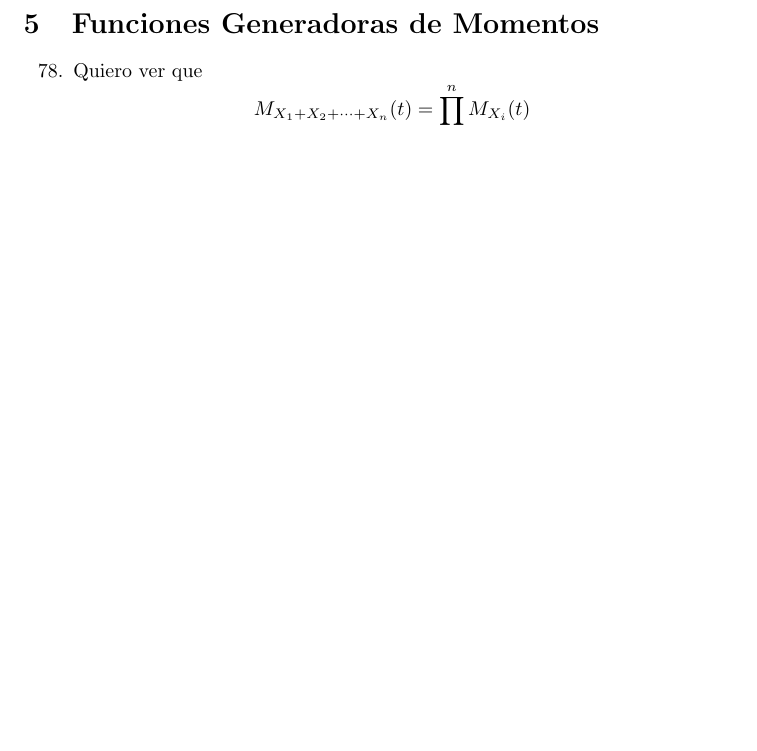
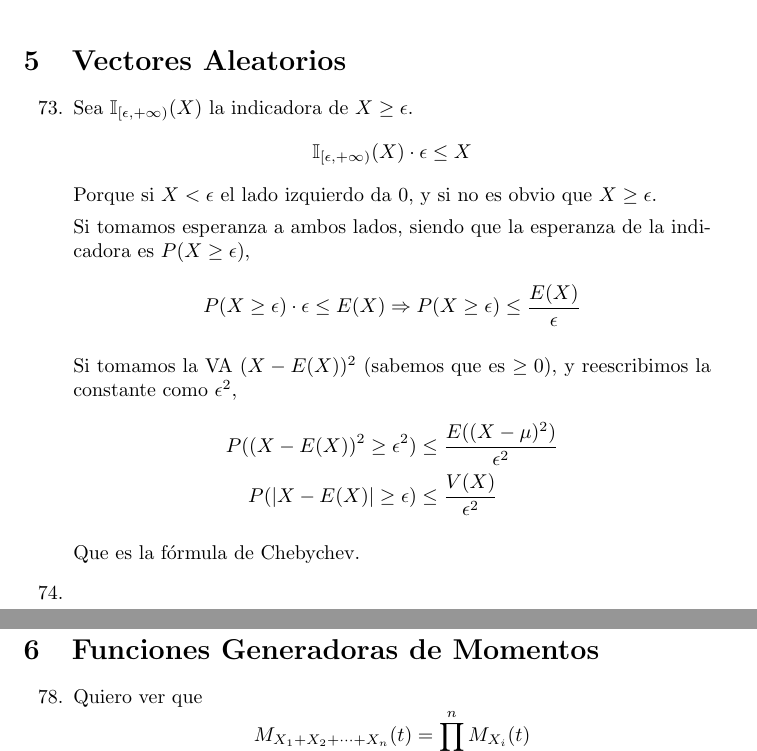
Before and after one commit to TobiasCarreira/probaC-final-2017, a LaTeX document (respuestas-final.tex, which reads src/09-convergencia-de-variables-aleatorias.tex): part of page 10 of 12 before the commit and two parts of pages 10 and 11 of 13 after it, the two joined at a grey line, cut at the place of the change, the shorter picture padded with empty space. Compiled offline with pdfLaTeX.

Commit message:
Pasada demo de Markov y Chebychev

```diff
--- a/respuestas-final.tex
+++ b/respuestas-final.tex
@@ -13,7 +13,7 @@
 %\include{src/06-esperanza}
 %\include{src/07-esperanza-condicional}
 %\include{src/08-generacion-de-variables-aleatorias}
-%\include{src/09-convergencia-de-variables-aleatorias}
+\include{src/09-convergencia-de-variables-aleatorias}
 \include{src/10-funciones-generadoras-de-momentos}
 %\include{src/11-LGN-y-TCL}
 %\include{src/12-procesos-de-poisson}
--- /dev/null
+++ b/src/09-convergencia-de-variables-aleatorias.tex
@@ -0,0 +1,22 @@
+\section{Vectores Aleatorios}
+\begin{enumerate}
+	\setcounter{enumi}{72}
+	\item
+		Sea $\mathbb{I}_{[\epsilon, +\infty)}(X)$ la indicadora de $X\geq \epsilon$.
+		$$\mathbb{I}_{[\epsilon, +\infty)}(X)\cdot \epsilon \leq X$$
+		Porque si $X<\epsilon$ el lado izquierdo da $0$, y si no es obvio que $X\geq \epsilon$.
+
+		Si tomamos esperanza a ambos lados, siendo que la esperanza de la indicadora es $P(X \geq \epsilon)$,
+		$$P(X\geq\epsilon) \cdot \epsilon \leq E(X) \Rightarrow P(X\geq\epsilon) \leq \frac{E(X)}{\epsilon}$$
+
+		Si tomamos la VA $(X - E(X))^2$ (sabemos que es $\geq 0$), y reescribimos la constante como $\epsilon^2$,
+		\begin{align*}
+			P((X - E(X))^2 \geq\epsilon^2)	& \leq \frac{E((X - \mu)^2)}{\epsilon^2}	\\
+			P(|X - E(X)| \geq\epsilon)		& \leq \frac{V(X)}{\epsilon^2}
+		\end{align*}
+
+		Que es la fórmula de Chebychev.
+
+	\item
+
+\end{enumerate}
```
Also changed, not shown: respuestas-final.pdf.
